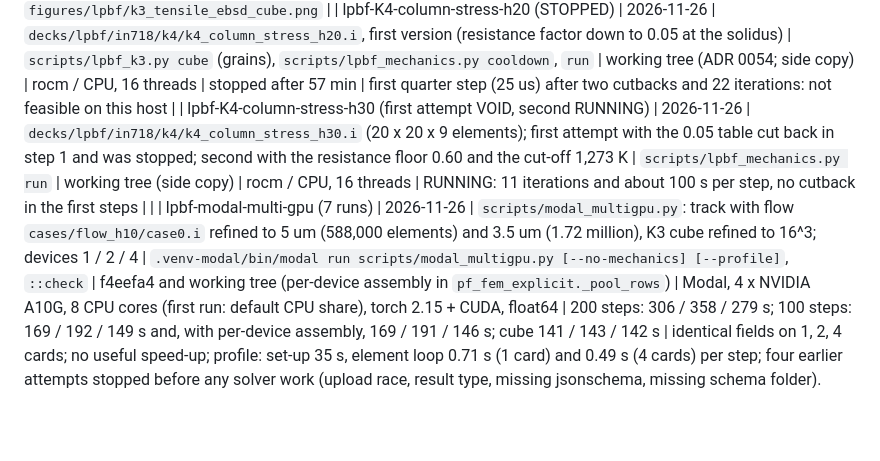
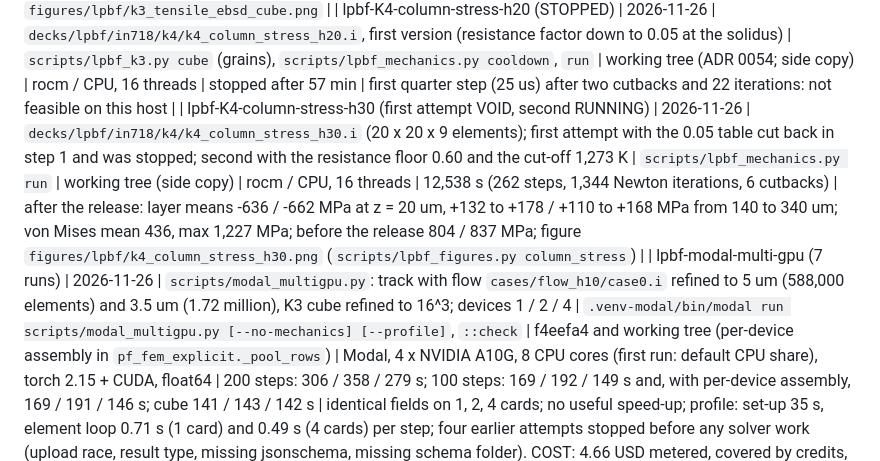
Before and after one commit to aashiquear/pinn-cp-pfd-benchmark, a Markdown page: docs/run_ledger.md, the part around the change. GitHub-like rendering; blank space fills up the shorter version.

```diff
--- a/docs/run_ledger.md
+++ b/docs/run_ledger.md
@@ -291,6 +291,6 @@ and what it returned in one line.
 | lpbf-316L-mechanics-h8-seeds (2 runs) | 2026-11-25/26 | `decks/lpbf/ss316l/track_mechanics_h8_seed2.i`, `_seed3.i` (grain files `grains_seed2.csv`, `grains_seed3.csv` from `scripts/lpbf_orientations.py`) | `scripts/lpbf_mechanics.py run, summary`; `scripts/lpbf_figures.py stress` | f720f35 + working tree (side copy) | rocm / CPU, 8 threads each, two at a time | 6,869 s, 6,891 s | layer means at the bottom -481 / -498 and -468 / -549 MPa (seed 1: -461 / -516); largest tensile layer mean +321 / +488 and +318 / +481 (seed 1: +296 / +479); von Mises mean 764, 763 (756) |
 | lpbf-K3-ebsd-cube1 | 2026-11-25/26 | `decks/lpbf/in718/k3/k3_cube_ebsd_cube1.i` (orientations `grains_ebsd_cube1.csv` from `scripts/lpbf_k3.py ebsd` on NIST mds2-2767, 2 um volume, every second voxel) | `scripts/lpbf_k3.py run` | working tree after f720f35 | workstation / CPU, 8 threads, shared | 12,411 s (104 steps, 407 Newton iterations, 4 cutbacks) | yield 638.9 MPa (measured 690.7), 740.5 / 785.8 / 819.6 MPa at 5 / 10 / 20 %, initial slope 190.0 GPa, rms 104.8 MPa (same definition as the earlier K3 rows); cube texture: build direction within 15 degrees of 100 / 110 / 111: 0.141 / 0.101 / 0.097; figure `figures/lpbf/k3_tensile_ebsd_cube.png` |
 | lpbf-K4-column-stress-h20 (STOPPED) | 2026-11-26 | `decks/lpbf/in718/k4/k4_column_stress_h20.i`, first version (resistance factor down to 0.05 at the solidus) | `scripts/lpbf_k3.py cube` (grains), `scripts/lpbf_mechanics.py cooldown`, `run` | working tree (ADR 0054; side copy) | rocm / CPU, 16 threads | stopped after 57 min | first quarter step (25 us) after two cutbacks and 22 iterations: not feasible on this host |
-| lpbf-K4-column-stress-h30 (first attempt VOID, second RUNNING) | 2026-11-26 | `decks/lpbf/in718/k4/k4_column_stress_h30.i` (20 x 20 x 9 elements); first attempt with the 0.05 table cut back in step 1 and was stopped; second with the resistance floor 0.60 and the cut-off 1,273 K | `scripts/lpbf_mechanics.py run` | working tree (side copy) | rocm / CPU, 16 threads | RUNNING: 11 iterations and about 100 s per step, no cutback in the first steps | |
+| lpbf-K4-column-stress-h30 (first attempt VOID, second RUNNING) | 2026-11-26 | `decks/lpbf/in718/k4/k4_column_stress_h30.i` (20 x 20 x 9 elements); first attempt with the 0.05 table cut back in step 1 and was stopped; second with the resistance floor 0.60 and the cut-off 1,273 K | `scripts/lpbf_mechanics.py run` | working tree (side copy) | rocm / CPU, 16 threads | 12,538 s (262 steps, 1,344 Newton iterations, 6 cutbacks) | after the release: layer means -636 / -662 MPa at z = 20 um, +132 to +178 / +110 to +168 MPa from 140 to 340 um; von Mises mean 436, max 1,227 MPa; before the release 804 / 837 MPa; figure `figures/lpbf/k4_column_stress_h30.png` (`scripts/lpbf_figures.py column_stress`) |
 | lpbf-modal-multi-gpu (7 runs) | 2026-11-26 | `scripts/modal_multigpu.py`: track with flow `cases/flow_h10/case0.i` refined to 5 um (588,000 elements) and 3.5 um (1.72 million), K3 cube refined to 16^3; devices 1 / 2 / 4 | `.venv-modal/bin/modal run scripts/modal_multigpu.py [--no-mechanics] [--profile]`, `::check` | f4eefa4 and working tree (per-device assembly in `pf_fem_explicit._pool_rows`) | Modal, 4 x NVIDIA A10G, 8 CPU cores (first run: default CPU share), torch 2.15 + CUDA, float64 | 200 steps: 306 / 358 / 279 s; 100 steps: 169 / 192 / 149 s and, with per-device assembly, 169 / 191 / 146 s; cube 141 / 143 / 142 s | identical fields on 1, 2, 4 cards; no useful speed-up; profile: set-up 35 s, element loop 0.71 s (1 card) and 0.49 s (4 cards) per step; four earlier attempts stopped before any solver work (upload race, result type, missing jsonschema, missing schema folder). COST: 4.66 USD metered, covered by credits, 0.00 billed; results in `results/lpbf/hardware/modal_a10g_*.json` |
 | lpbf-pinnacle-tests-f4eefa4 | 2026-11-26 | PINNACLE `tests/unit`, `tests/integration` | `python3.11 -m pytest -x` with OMP_NUM_THREADS=6, then the remainder | working tree committed as f4eefa4 | workstation / CPU, shared with two runs | 2,868 s + 468 s + reruns | 4,116 passed, 58 skipped, 1 failed (`test_slab_causal_reaches_lower_residual_than_single_window`), then 151 passed, 1 failed (`test_fem_residual_network_reaches_the_spherical_nucleus`); both files pass alone with the default thread count (7 and 8 passed); attributed to the thread limit of the loaded run, not checked further. Additive, example-chain, golden and generated-page tests: 527 passed |
```
Also changed, not shown: docs/reports/lpbf_process_pinnacle_benchmark_report.md (+72 -1 lines), figures/lpbf/k4_column_stress_h30.png (added), 1 other file.
